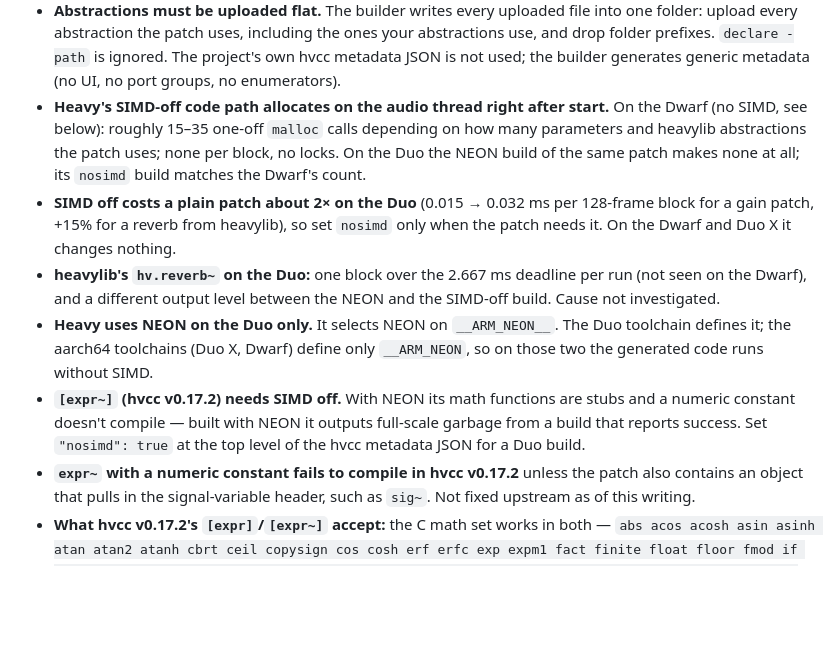
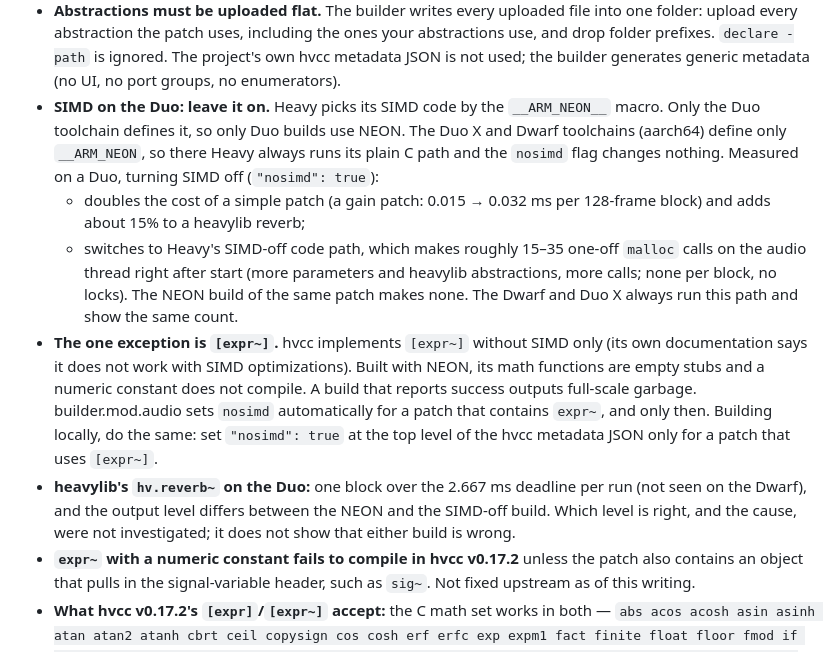
Before and after one commit to mod-audio/mod-plugin-sdk, a Markdown page: CAVEATS.md, the part around the change. GitHub-like rendering; blank space fills up the shorter version.

Commit message:
Pure Data: leave SIMD on, set nosimd only for [expr~]
The old text ended with a bare 'set nosimd for a Duo build' and listed the
SIMD failures first. Measured on a Duo, SIMD off doubles a simple patch and
adds audio-thread allocations at start; only [expr~] needs it off.

```diff
--- a/CAVEATS.md
+++ b/CAVEATS.md
@@ -149,23 +149,26 @@ hardware:
   folder: upload every abstraction the patch uses, including the ones your abstractions use,
   and drop folder prefixes. `declare -path` is ignored. The project's own hvcc metadata JSON is
   not used; the builder generates generic metadata (no UI, no port groups, no enumerators).
-- **Heavy's SIMD-off code path allocates on the audio thread right after start.** On the Dwarf
-  (no SIMD, see below): roughly 15–35 one-off `malloc` calls depending on how many parameters
-  and heavylib abstractions the patch uses; none per block, no locks. On the Duo the NEON build
-  of the same patch makes none at all; its `nosimd` build matches the Dwarf's count.
-- **SIMD off costs a plain patch about 2× on the Duo** (0.015 → 0.032 ms per 128-frame block for
-  a gain patch, +15% for a reverb from heavylib), so set `nosimd` only when the patch needs it.
-  On the Dwarf and Duo X it changes nothing.
+- **SIMD on the Duo: leave it on.** Heavy picks its SIMD code by the `__ARM_NEON__` macro. Only
+  the Duo toolchain defines it, so only Duo builds use NEON. The Duo X and Dwarf toolchains
+  (aarch64) define only `__ARM_NEON`, so there Heavy always runs its plain C path and the
+  `nosimd` flag changes nothing. Measured on a Duo, turning SIMD off (`"nosimd": true`):
+  - doubles the cost of a simple patch (a gain patch: 0.015 → 0.032 ms per 128-frame block) and
+    adds about 15% to a heavylib reverb;
+  - switches to Heavy's SIMD-off code path, which makes roughly 15–35 one-off `malloc` calls on
+    the audio thread right after start (more parameters and heavylib abstractions, more calls;
+    none per block, no locks). The NEON build of the same patch makes none. The Dwarf and Duo X
+    always run this path and show the same count.
+- **The one exception is `[expr~]`.** hvcc implements `[expr~]` without SIMD only (its own
+  documentation says it does not work with SIMD optimizations). Built with NEON, its math
+  functions are empty stubs and a numeric constant does not compile. A build that reports
+  success outputs full-scale garbage. builder.mod.audio sets `nosimd` automatically for a patch
+  that contains `expr~`, and only then. Building locally, do the same: set `"nosimd": true` at
+  the top level of the hvcc metadata JSON only for a patch that uses `[expr~]`.
 - **heavylib's `hv.reverb~` on the Duo:** one block over the 2.667 ms deadline per run (not seen
-  on the Dwarf), and a different output level between the NEON and the SIMD-off build. Cause
-  not investigated.
-- **Heavy uses NEON on the Duo only.** It selects NEON on `__ARM_NEON__`. The Duo toolchain
-  defines it; the aarch64 toolchains (Duo X, Dwarf) define only `__ARM_NEON`, so on those two the
-  generated code runs without SIMD.
-- **`[expr~]` (hvcc v0.17.2) needs SIMD off.** With NEON its math functions are stubs and a
-  numeric constant doesn't compile — built with NEON it outputs full-scale garbage from a build
-  that reports success. Set `"nosimd": true` at the top level of the hvcc metadata JSON for a
-  Duo build.
+  on the Dwarf), and the output level differs between the NEON and the SIMD-off build. Which
+  level is right, and the cause, were not investigated; it does not show that either build is
+  wrong.
 - **`expr~` with a numeric constant fails to compile in hvcc v0.17.2** unless the patch also
   contains an object that pulls in the signal-variable header, such as `sig~`. Not fixed
   upstream as of this writing.
```
Also changed, not shown: TODO.md (+3 -0 lines).
